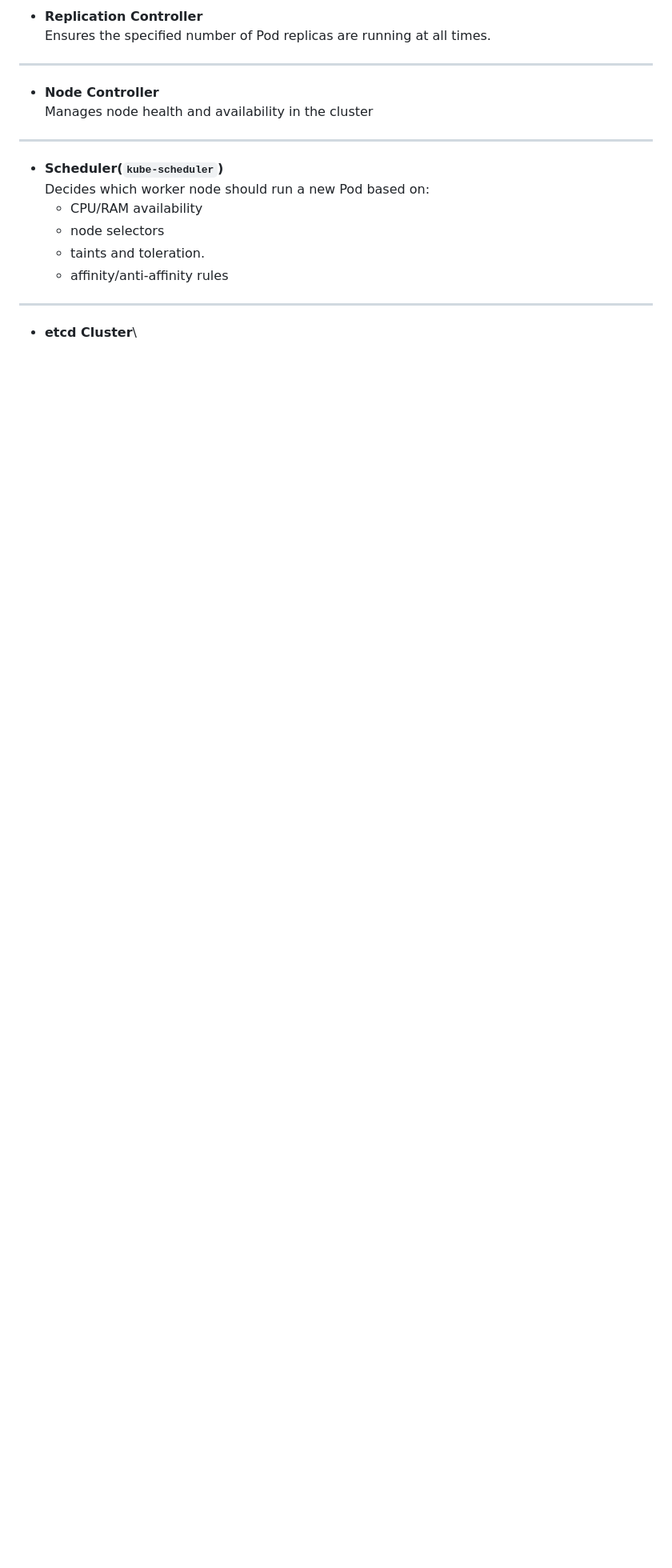
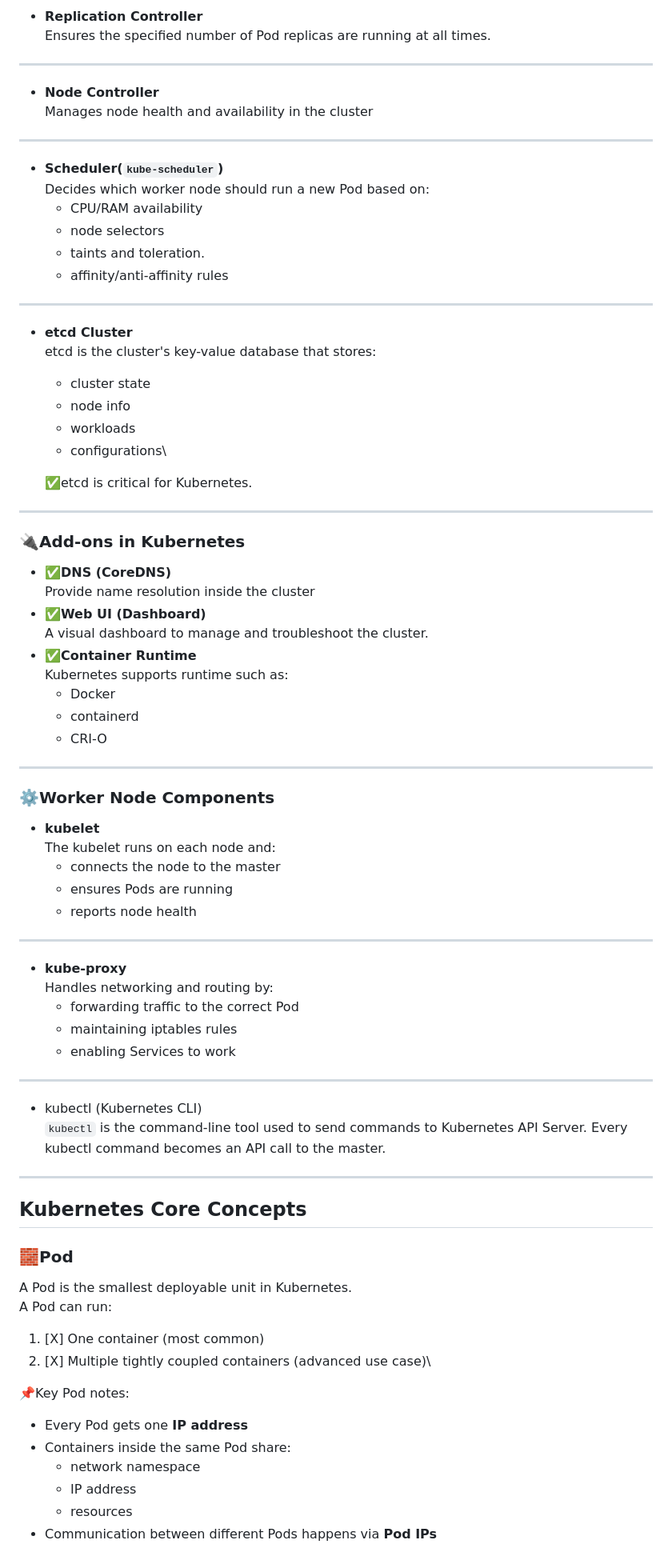
Before and after one commit to somewhatddsays/Job-and-Interview-Related, a Markdown page: Cloud Computing/kubernetes from Scratch.md, the part around one of its changes. Shown at 80% size. Drawn GitHub-style; blank space fills up the shorter version.

Commit message:
Index added!

```diff
--- a/Cloud Computing/kubernetes from Scratch.md
+++ b/Cloud Computing/kubernetes from Scratch.md
@@ -146,3 +146,55 @@ Decides which worker node should run a new Pod based on:
   - affinity/anti-affinity rules
 ---
 - **etcd Cluster**\
+etcd is the cluster's key-value database that stores:
+  - cluster state
+  - node info
+  - workloads
+  - configurations\
+
+   ✅etcd is critical for Kubernetes.
+---
+### 🔌Add-ons in Kubernetes
+- ✅**DNS (CoreDNS)**\
+Provide name resolution inside the cluster
+- ✅**Web UI (Dashboard)**\
+A visual dashboard to manage and troubleshoot the cluster.
+- ✅**Container Runtime**\
+Kubernetes supports runtime such as:
+  - Docker
+  - containerd
+  - CRI-O
+---
+### ⚙️Worker Node Components
+- **kubelet**\
+The kubelet runs on each node and:
+  - connects the node to the master
+  - ensures Pods are running
+  - reports node health
+---
+- **kube-proxy** \
+Handles networking and routing by:
+  - forwarding traffic to the correct Pod
+  - maintaining iptables rules
+  - enabling Services to work
+---
+
+- kubectl (Kubernetes CLI)\
+`kubectl` is the command-line tool used to send commands to Kubernetes API Server.
+Every kubectl command becomes an API call to the master.
+---
+
+## Kubernetes Core Concepts
+### 🧱Pod
+A Pod is the smallest deployable unit in Kubernetes.\
+A Pod can run:
+1. [X] One container (most common)
+2. [X] Multiple tightly coupled containers (advanced use case)\
+
+📌Key Pod notes:
+   - Every Pod gets one **IP address**
+   - Containers inside the same Pod share:
+     - network namespace
+     - IP address
+     - resources
+   - Communication between different Pods happens via **Pod IPs**
```
Also changed, not shown: other parts of Cloud Computing/kubernetes from Scratch.md (+3 -3 lines).
